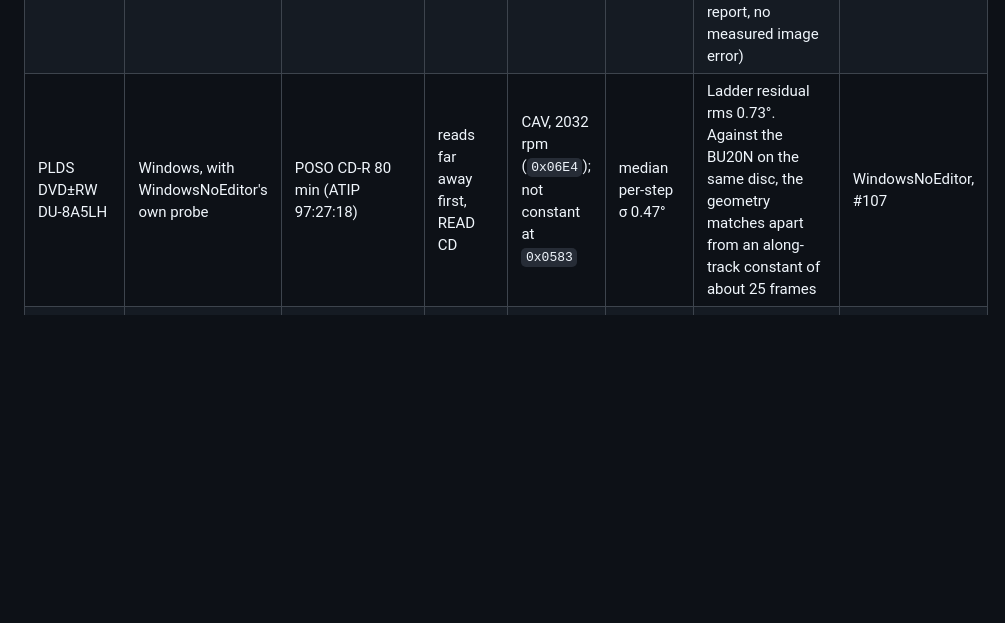
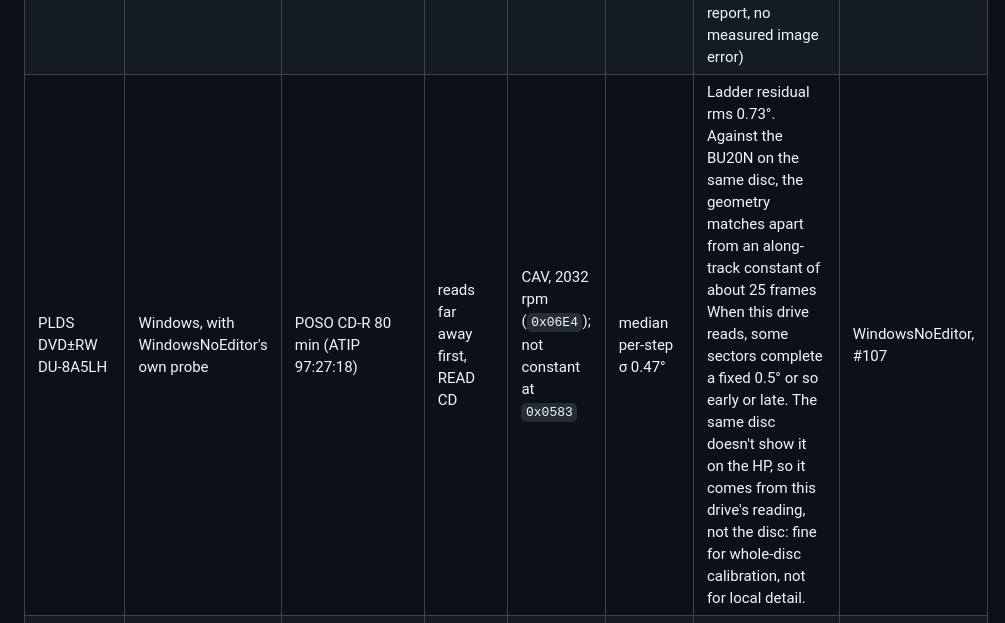
Before and after one commit to Ashley-QwQ/disc-probe, a Markdown page: README.en.md, the part around the change. Rendered like a GitHub page; blank space fills up the shorter version.

Commit message:
README: note DU-8A5LH read offset; add Chinese lighting sketch
Co-Authored-By: Claude Opus 5.5 <noreply@anthropic.com>

```diff
--- a/README.en.md
+++ b/README.en.md
@@ -141,7 +141,7 @@ This lists drives someone has tested so far, and a drive that isn't listed may s
 | HL-DT-ST SP80NB80 (RC00) | USB / Windows | DVD-R (MID `CMC MAG. AM3` as read on the HP) | `fua` (about 200 ms, 8 turns) | CAV, 2355 rpm | about 236 to 1714 µs (3 to 24°) | Too noisy, and `geo` stops at its second step. `--speed 3324` doesn't slow it down and the noise is worse (723 to 3368 µs), so it isn't suitable | Sliicy, [disc-probe #1](https://github.com/Ashley-QwQ/disc-probe/issues/1) |
 | HP HLDS GUD0N (SD03) | internal / Windows | DVD-R (MID `CMC MAG. AM3`) | `flush` | Unstable at the default speed (mixed, CLV); CAV, 2401 rpm with `--speed 3324` | 3.0 to 3.3° (206 to 228 µs) at 2401 rpm | The latest `geo` finished all 22 steps, but with rms 3.7°, chi2/dof 9.4 and single steps off by up to about 8°, so the result is not reliable | Sliicy, [disc-probe #1](https://github.com/Ashley-QwQ/disc-probe/issues/1) |
 | HL-DT-ST GP57EB40 | Windows | DVD-R (MID `CMC MAG. AM3`), random data | `fua` | CAV, 2355 rpm | 0.11 to 0.16° (7.5 to 11 µs) | The lowest jitter reported so far. `geo` finished all 22 steps, with a constant-pitch rms of 0.78° and quadratic 0.53°; three steps are noisier than the rest. u and v almost match li-yifei's result on the same disc type from a GP90NB70 (179792.143 against 179792.142, 5.5374125 against 5.5374129). Preset conversion error is at most 0.366°, rms 0.086°. A picture burned through DIS with the preset came out clean, with the same outline as the design ([photo](https://github.com/Ashley-QwQ/disc-probe/issues/1#issuecomment-6672481372), user report, no measured image error) | MasterMT9, [disc-probe #1](https://github.com/Ashley-QwQ/disc-probe/issues/1) |
-| PLDS DVD±RW DU-8A5LH | Windows, with WindowsNoEditor's own probe | POSO CD-R 80 min (ATIP 97:27:18) | reads far away first, READ CD | CAV, 2032 rpm (`0x06E4`); not constant at `0x0583` | median per-step σ 0.47° | Ladder residual rms 0.73°. Against the BU20N on the same disc, the geometry matches apart from an along-track constant of about 25 frames | WindowsNoEditor, #107 |
+| PLDS DVD±RW DU-8A5LH | Windows, with WindowsNoEditor's own probe | POSO CD-R 80 min (ATIP 97:27:18) | reads far away first, READ CD | CAV, 2032 rpm (`0x06E4`); not constant at `0x0583` | median per-step σ 0.47° | Ladder residual rms 0.73°. Against the BU20N on the same disc, the geometry matches apart from an along-track constant of about 25 frames When this drive reads, some sectors complete a fixed 0.5° or so early or late. The same disc doesn't show it on the HP, so it comes from this drive's reading, not the disc: fine for whole-disc calibration, not for local detail. | WindowsNoEditor, #107 |
 | ASUS DRW-24D5MT (1.00) | Windows | DVD+R (MID `MCC/004/0`), random data | `fua` | CAV: 2353 rpm with `--speed 5540`, 4747 rpm by default and with `--speed 11080` | 0.49 to 0.55° at 2353 rpm (35 to 39 µs), 0.78 to 0.98° at 4747 rpm | Phases agree within 0.4° across the two speeds. `geo` finished 22 steps, rms 0.29° at constant pitch and chi2/dof 2.35 | Disappear9, #107 |
 | ASUS SDRW-08D2S-U | USB / Windows | Verbatim CD-R | `fua` (2 turns, 57.4 ms) | CLV at about 4x with `--speed 1411`; CAV, 2090 rpm with `--speed 4234` | 0.19 to 0.28° (15 to 23 µs) at 2090 rpm | `geo` finished all 36 steps (`--media cd --speed 4234`), with a constant-pitch rms of 0.485°. The `disexport` preset was imported into DIS through `disc-presets.json` and used with no fine calibration. A picture burned on the same drive at its lowest speed came out with the same outline as the original ([photo](https://github.com/JiaFeiMiao-K-Cat/DiscImageStudio/discussions/107#discussioncomment-19424471), user report, no measured image error). The disc is thin and nearly transparent, so it shows best lit away from the mirror reflection | moodyos, #107 |
 | ASUS SDRW-08D2S-U (B911) | USB / Linux (bczhc's port) | Verbatim DVD+R (hub code `ZE0460-DVR-T47D`) | not reported | not reported | not reported | `geo` plus a grid-scan correction, exported as a preset with a max conversion error of 0.118°, and pictures burned with it (user report, no measured image error); another Verbatim preset did not work on this disc. Preset and photos in [DiscImageStudio #140](https://github.com/JiaFeiMiao-K-Cat/DiscImageStudio/issues/140) | NO-ob, [disc-probe #6](https://github.com/Ashley-QwQ/disc-probe/issues/6) |
```
Also changed, not shown: README.md (+1 -1 lines), docs/showcase/lighting_setup_zh.png (added).
